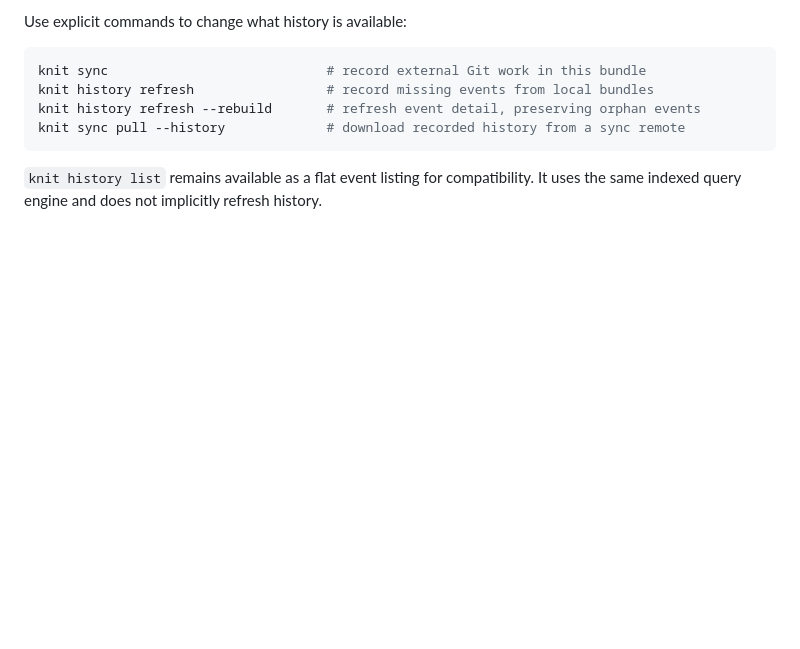
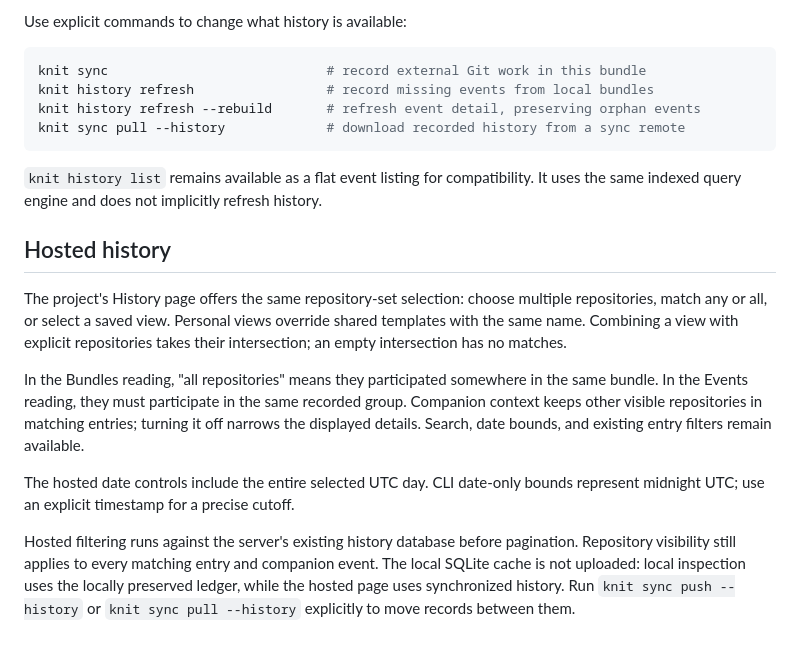
Before and after one commit to knit-cli/knit, a Markdown page: docs/history-queries.md, the part around the change. Rendered like a GitHub page; blank space fills up the shorter version.

Commit message:
Add hosted repository and view history filters
Knit-Group: kg_20260919_42afa4
Knit-Bundle: local-indexed-history-queries

```diff
--- a/docs/history-queries.md
+++ b/docs/history-queries.md
@@ -140,3 +140,26 @@ knit sync pull --history             # download recorded history from a sync rem
 
 `knit history list` remains available as a flat event listing for compatibility.
 It uses the same indexed query engine and does not implicitly refresh history.
+
+## Hosted history
+
+The project's History page offers the same repository-set selection: choose
+multiple repositories, match any or all, or select a saved view. Personal views
+override shared templates with the same name. Combining a view with explicit
+repositories takes their intersection; an empty intersection has no matches.
+
+In the Bundles reading, "all repositories" means they participated somewhere
+in the same bundle. In the Events reading, they must participate in the same
+recorded group. Companion context keeps other visible repositories in matching
+entries; turning it off narrows the displayed details. Search, date bounds,
+and existing entry filters remain available.
+
+The hosted date controls include the entire selected UTC day. CLI date-only
+bounds represent midnight UTC; use an explicit timestamp for a precise cutoff.
+
+Hosted filtering runs against the server's existing history database before
+pagination. Repository visibility still applies to every matching entry and
+companion event. The local SQLite cache is not uploaded: local inspection uses
+the locally preserved ledger, while the hosted page uses synchronized history.
+Run `knit sync push --history` or `knit sync pull --history` explicitly to move
+records between them.
```
